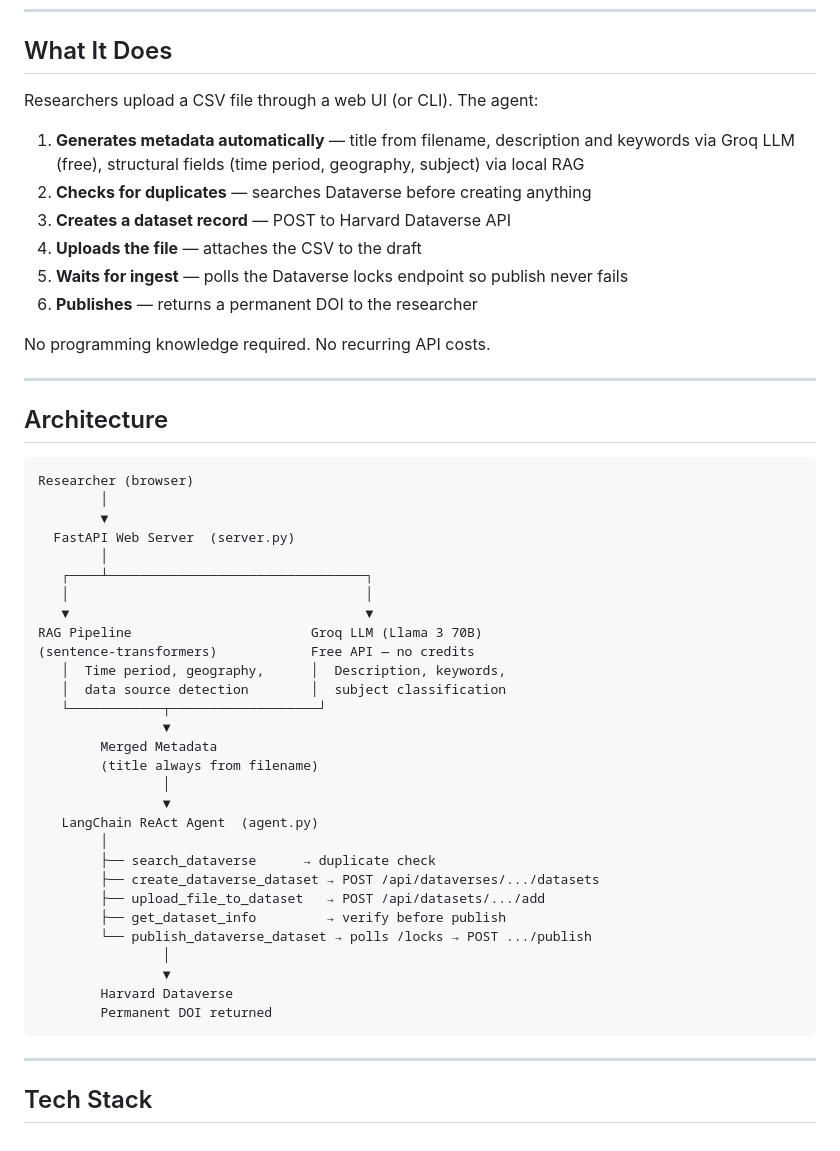
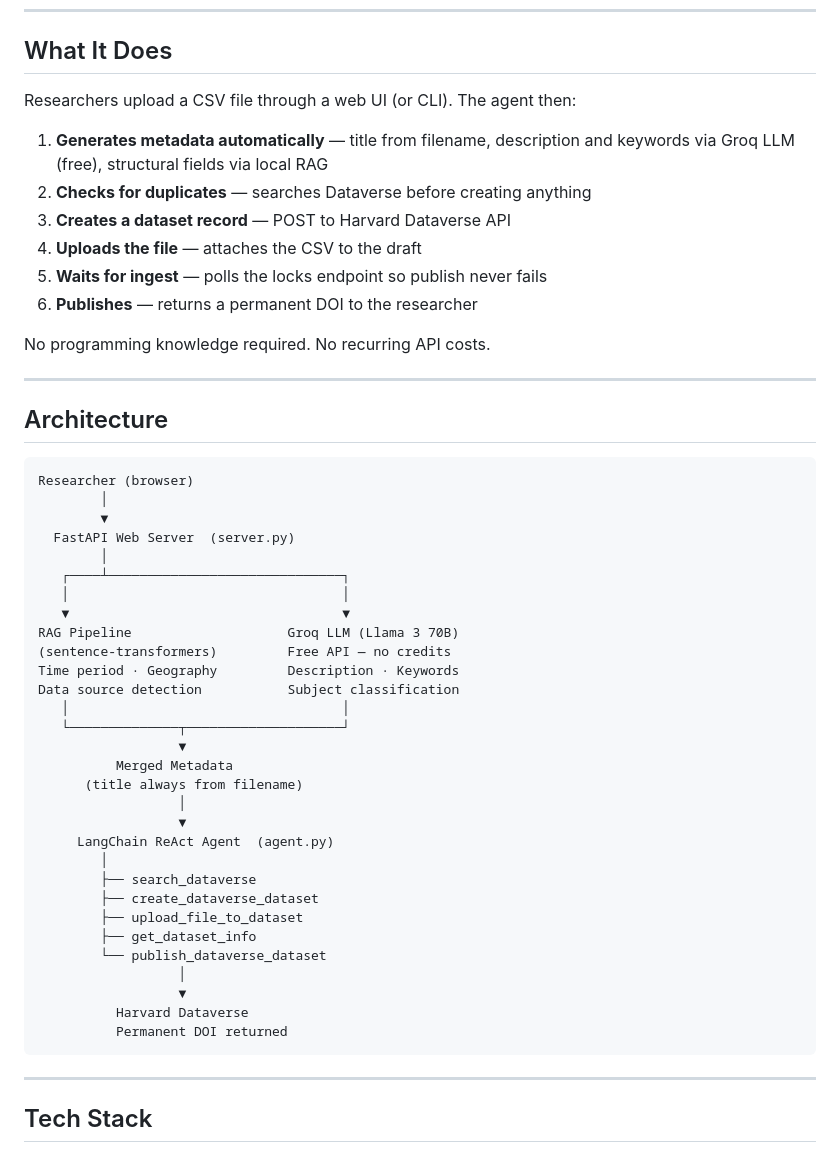
Before and after one commit to nymaferdous/Harvard_dataverse_agent, a Markdown page: README.md, the part around one of its changes. GitHub-like rendering.

````diff
--- a/README.md
+++ b/README.md
@@ -8,13 +8,13 @@ Built for the [MASBio Consortium](https://masbio.wvu.edu/home) as part of its FA
 
 ## What It Does
 
-Researchers upload a CSV file through a web UI (or CLI). The agent:
+Researchers upload a CSV file through a web UI (or CLI). The agent then:
 
-1. **Generates metadata automatically** — title from filename, description and keywords via Groq LLM (free), structural fields (time period, geography, subject) via local RAG
+1. **Generates metadata automatically** — title from filename, description and keywords via Groq LLM (free), structural fields via local RAG
 2. **Checks for duplicates** — searches Dataverse before creating anything
 3. **Creates a dataset record** — POST to Harvard Dataverse API
 4. **Uploads the file** — attaches the CSV to the draft
-5. **Waits for ingest** — polls the Dataverse locks endpoint so publish never fails
+5. **Waits for ingest** — polls the locks endpoint so publish never fails
 6. **Publishes** — returns a permanent DOI to the researcher
 
 No programming knowledge required. No recurring API costs.
@@ -29,30 +29,31 @@ Researcher (browser)
         ▼
   FastAPI Web Server  (server.py)
         │
-   ┌────┴─────────────────────────────────┐
-   │                                      │
-   ▼                                      ▼
-RAG Pipeline                       Groq LLM (Llama 3 70B)
-(sentence-transformers)            Free API — no credits
-   │  Time period, geography,      │  Description, keywords,
-   │  data source detection        │  subject classification
-   └────────────┬───────────────────┘
-                ▼
-        Merged Metadata
-        (title always from filename)
-                │
-                ▼
-   LangChain ReAct Agent  (agent.py)
+   ┌────┴──────────────────────────────┐
+   │                                   │
+   ▼                                   ▼
+RAG Pipeline                    Groq LLM (Llama 3 70B)
+(sentence-transformers)         Free API — no credits
+Time period · Geography         Description · Keywords
+Data source detection           Subject classification
+   │                                   │
+   └──────────────┬────────────────────┘
+                  ▼
+          Merged Metadata
+      (title always from filename)
+                  │
+                  ▼
+     LangChain ReAct Agent  (agent.py)
         │
-        ├── search_dataverse      → duplicate check
-        ├── create_dataverse_dataset → POST /api/dataverses/.../datasets
-        ├── upload_file_to_dataset   → POST /api/datasets/.../add
-        ├── get_dataset_info         → verify before publish
-        └── publish_dataverse_dataset → polls /locks → POST .../publish
-                │
-                ▼
-        Harvard Dataverse
-        Permanent DOI returned
+        ├── search_dataverse
+        ├── create_dataverse_dataset
+        ├── upload_file_to_dataset
+        ├── get_dataset_info
+        └── publish_dataverse_dataset
+                  │
+                  ▼
+          Harvard Dataverse
+          Permanent DOI returned
 ```
 
 ---
````
Also changed, not shown: other parts of README.md (+52 -66 lines).
